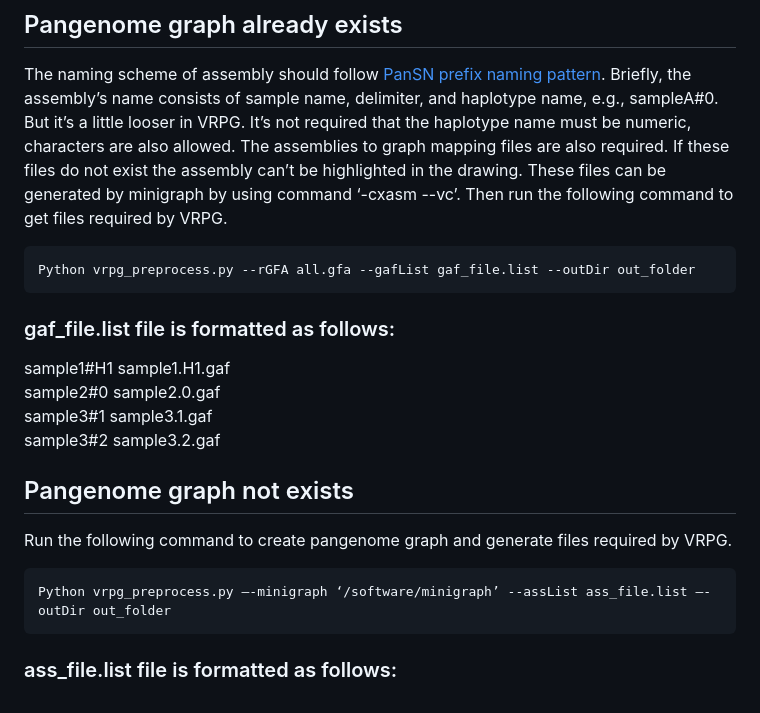
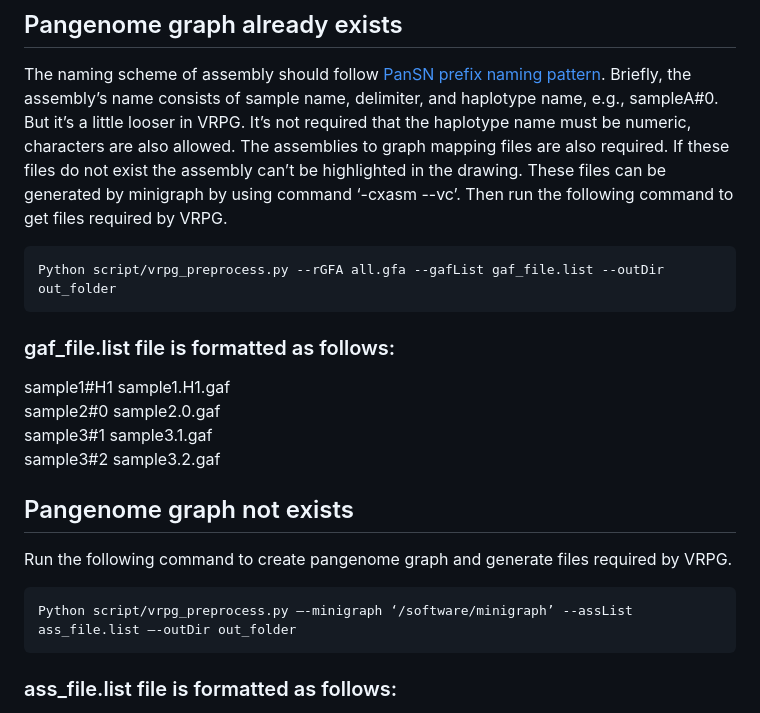
Before and after one commit to codeatcg/VRPG, a Markdown page: README.md, the part around the change. Rendered like a GitHub page.

````diff
--- a/README.md
+++ b/README.md
@@ -19,7 +19,7 @@ pip install Django==3.2.4
 The naming scheme of assembly should follow <a href="https://github.com/pangenome/PanSN-spec">PanSN prefix naming pattern</a>. Briefly, the assembly’s name consists of sample name, delimiter, and haplotype name, e.g., sampleA#0. But it’s a little looser in VRPG. It’s not required that the haplotype name must be numeric, characters are also allowed. The assemblies to graph mapping files are also required. If these files do not exist the assembly can’t be highlighted in the drawing. These files can be generated by minigraph by using command ‘-cxasm --vc’. Then run the following command to get files required by VRPG.
 
 ```
-Python vrpg_preprocess.py --rGFA all.gfa --gafList gaf_file.list --outDir out_folder
+Python script/vrpg_preprocess.py --rGFA all.gfa --gafList gaf_file.list --outDir out_folder
 ```
 
 ### gaf_file.list file is formatted as follows:
@@ -34,7 +34,7 @@ sample3#2	sample3.2.gaf
 Run the following command to create pangenome graph and generate files required by VRPG.
 
 ```
-Python vrpg_preprocess.py –-minigraph ‘/software/minigraph’ --assList ass_file.list –-outDir out_folder
+Python script/vrpg_preprocess.py –-minigraph ‘/software/minigraph’ --assList ass_file.list –-outDir out_folder
 ```
 
 ### ass_file.list file is formatted as follows:
````
